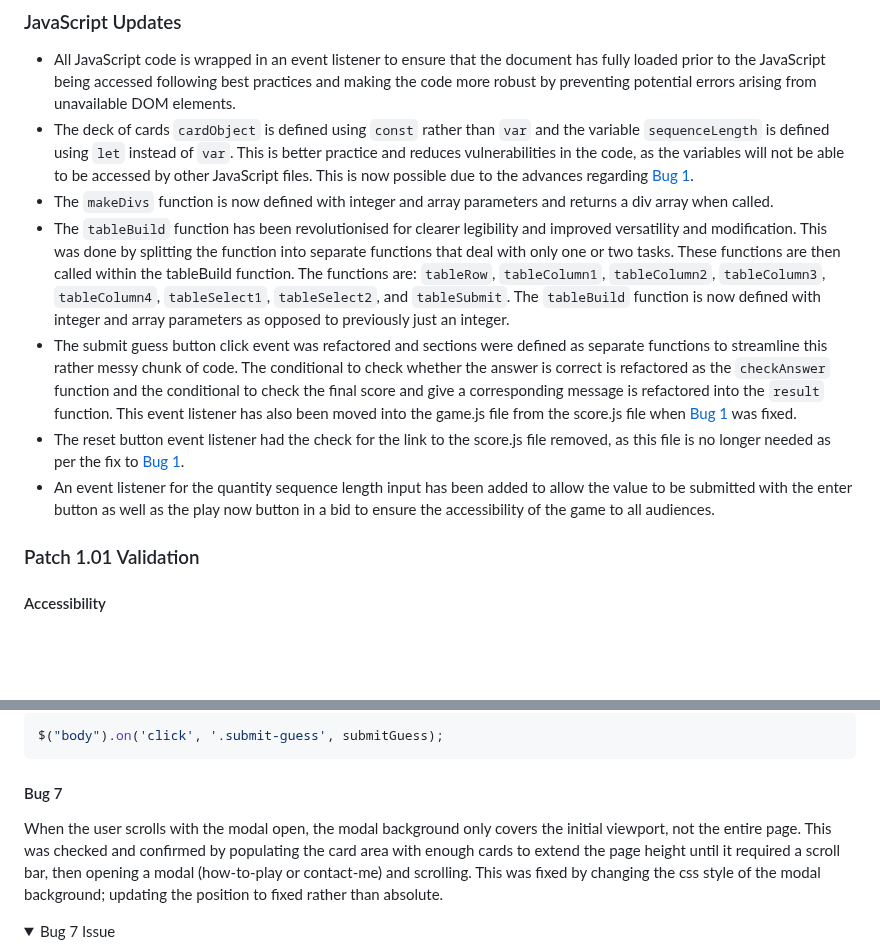
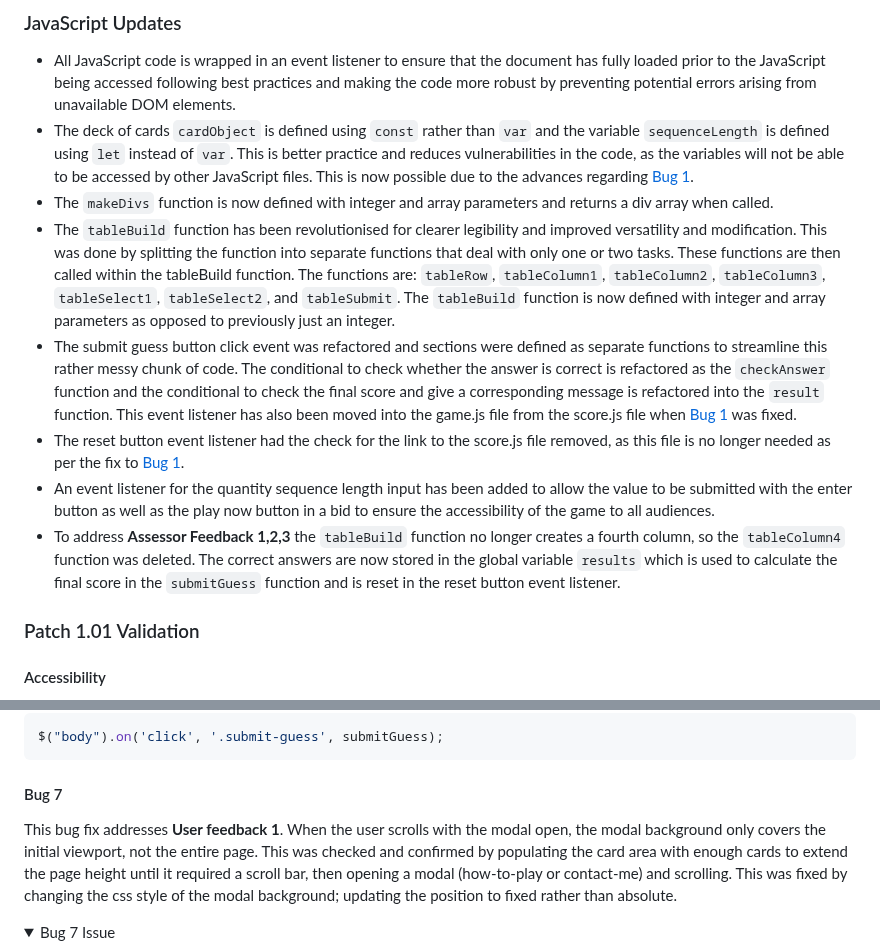
Before and after one commit to amfairley/memorycards, a Markdown page: PATCHNOTES.md, 2 parts joined by grey strips. GitHub-like rendering; folded sections open; blank space fills up the shorter version.

Commit message:
docs: document updates to guessing table

````diff
--- a/PATCHNOTES.md
+++ b/PATCHNOTES.md
@@ -74,10 +76,11 @@ In order to address feedback from the project assessor, each item is logged here
 - All JavaScript code is wrapped in an event listener to ensure that the document has fully loaded prior to the JavaScript being accessed following best practices and making the code more robust by preventing potential errors arising from unavailable DOM elements.
 - The deck of cards `cardObject` is defined using `const` rather than `var` and the variable `sequenceLength` is defined using `let` instead of `var`. This is better practice and reduces vulnerabilities in the code, as the variables will not be able to be accessed by other JavaScript files. This is now possible due to the advances regarding [Bug 1](#bug-1).
 - The `makeDivs` function is now defined with integer and array parameters and returns a div array when called.
-- The `tableBuild` function has been revolutionised for clearer legibility and improved versatility and modification. This was done by splitting the function into separate functions that deal with only one or two tasks. These functions are then called within the tableBuild function. The functions are: `tableRow`, `tableColumn1`, `tableColumn2`, `tableColumn3`, `tableColumn4`, `tableSelect1`, `tableSelect2`, and `tableSubmit`. The `tableBuild` function is now defined with integer and array parameters as opposed to previously just an integer.
+- The `tableBuild` function has been revolutionised for clearer legibility and improved versatility and modification. This was done by splitting the function into separate functions that deal with only one or two tasks. These functions are then called within the tableBuild function. The functions are: `tableRow`, `tableColumn1`, `tableColumn2`, `tableColumn3`, `tableSelect1`, `tableSelect2`, and `tableSubmit`. The `tableBuild` function is now defined with integer and array parameters as opposed to previously just an integer.
 - The submit guess button click event was refactored and sections were defined as separate functions to streamline this rather messy chunk of code. The conditional to check whether the answer is correct is refactored as the `checkAnswer` function and the conditional to check the final score and give a corresponding message is refactored into the `result` function. This event listener has also been moved into the game.js file from the score.js file when [Bug 1](#bug-1) was fixed.
 - The reset button event listener had the check for the link to the score.js file removed, as this file is no longer needed as per the fix to [Bug 1](#bug-1).
 - An event listener for the quantity sequence length input has been added to allow the value to be submitted with the enter button as well as the play now button in a bid to ensure the accessibility of the game to all audiences.
+- To address **Assessor Feedback 1,2,3** the `tableBuild` function no longer creates a fourth column, so the `tableColumn4` function was deleted. The correct answers are now stored in the global variable `results` which is used to calculate the final score in the `submitGuess` function and is reset in the reset button event listener.
 
 ### Patch 1.01 Validation
 #### Accessibility
@@ -102,6 +105,7 @@ $("body").on('click', '.submit-guess', submitGuess);
 ```
 
 #### Bug 7
+This bug fix addresses **User feedback 1**.
 When the user scrolls with the modal open, the modal background only covers the initial viewport, not the entire page. This was checked and confirmed by populating the card area with enough cards to extend the page height until it required a scroll bar, then opening a modal (how-to-play or contact-me) and scrolling. This was fixed by changing the css style of the modal background; updating the position to fixed rather than absolute.
 <details><summary>Bug 7 Issue</summary>
 <img src="/documentation/bug-7-issue.png">
````
Also changed, not shown: other parts of PATCHNOTES.md (+2 -0 lines).
